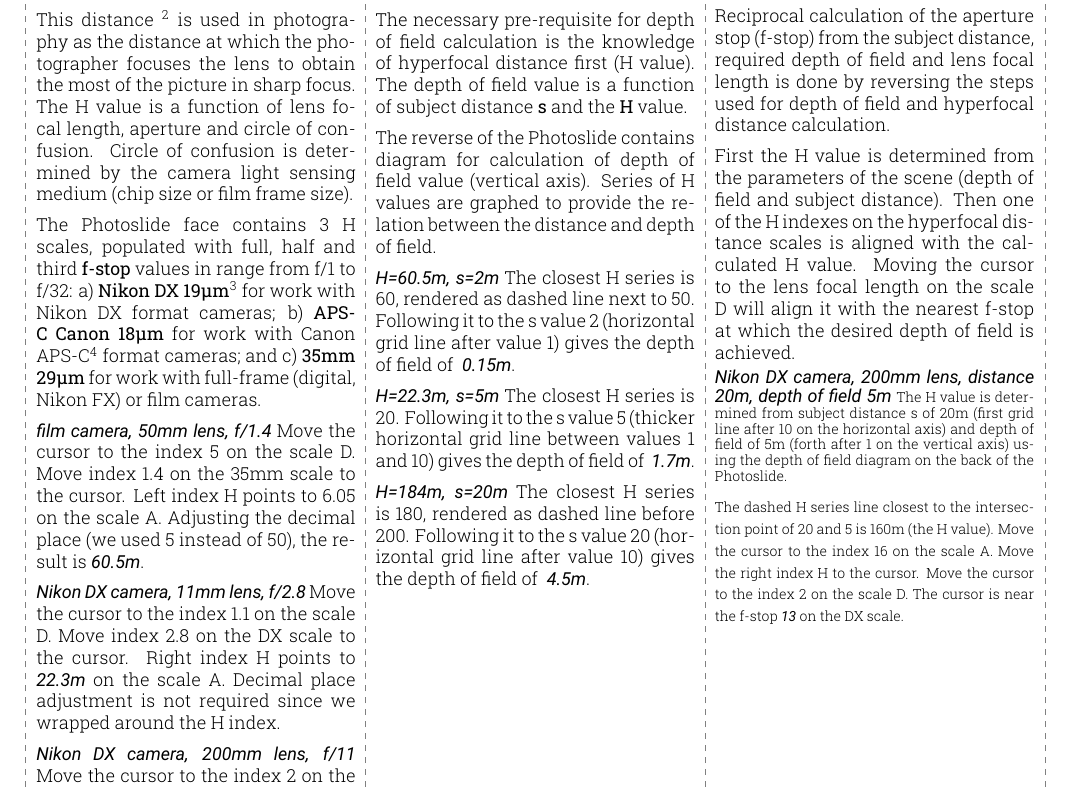
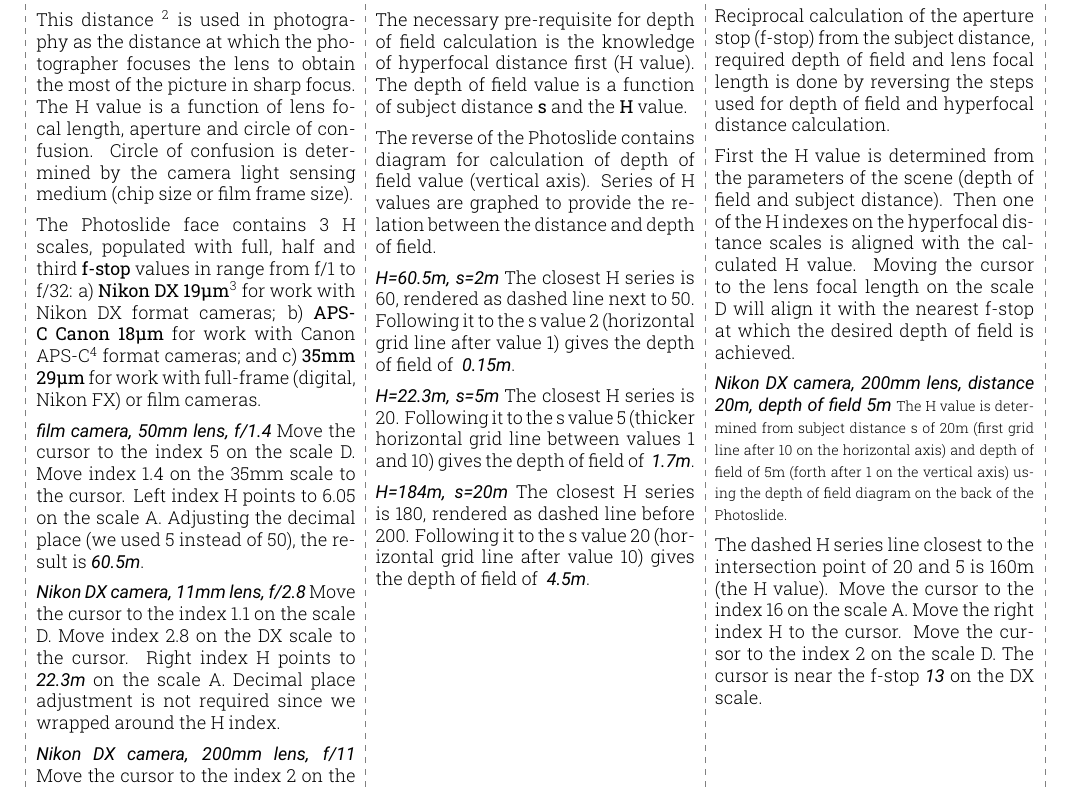
Before and after one commit to giorno/slipstick, a LaTeX document (tex/using_photo_en.tex): part of the page, cut so that both start at the same text. Compiled offline with XeLaTeX; a missing font is replaced by an installed copy or a similar font.

Commit message:
SLIP-67 Fix formatting.

```diff
--- a/tex/using_photo_en.tex
+++ b/tex/using_photo_en.tex
@@ -89,7 +89,7 @@ Then one of the H indexes on the hyperfocal distance scales is aligned with the
 Moving the cursor to the lens focal length on the scale D will align it with the nearest f-stop at which the desired depth of field is achieved.
 
 \constt{Nikon DX camera, 200mm lens, distance 20m, depth of field 5m}
-\footnotesize The H value is determined from subject distance s of 20m (first grid line after 10 on the horizontal axis) and depth of field of 5m (forth after 1 on the vertical axis) using the depth of field diagram on the back of the Photoslide.
+\footnotesize The H value is determined from subject distance s of 20m (first grid line after 10 on the horizontal axis) and depth of field of 5m (forth after 1 on the vertical axis) using the depth of field diagram on the back of the Photoslide. \normalsize
 
 The dashed H series line closest to the intersection point of 20 and 5 is 160m (the H value).
 Move the cursor to the index 16 on the scale A.
```
